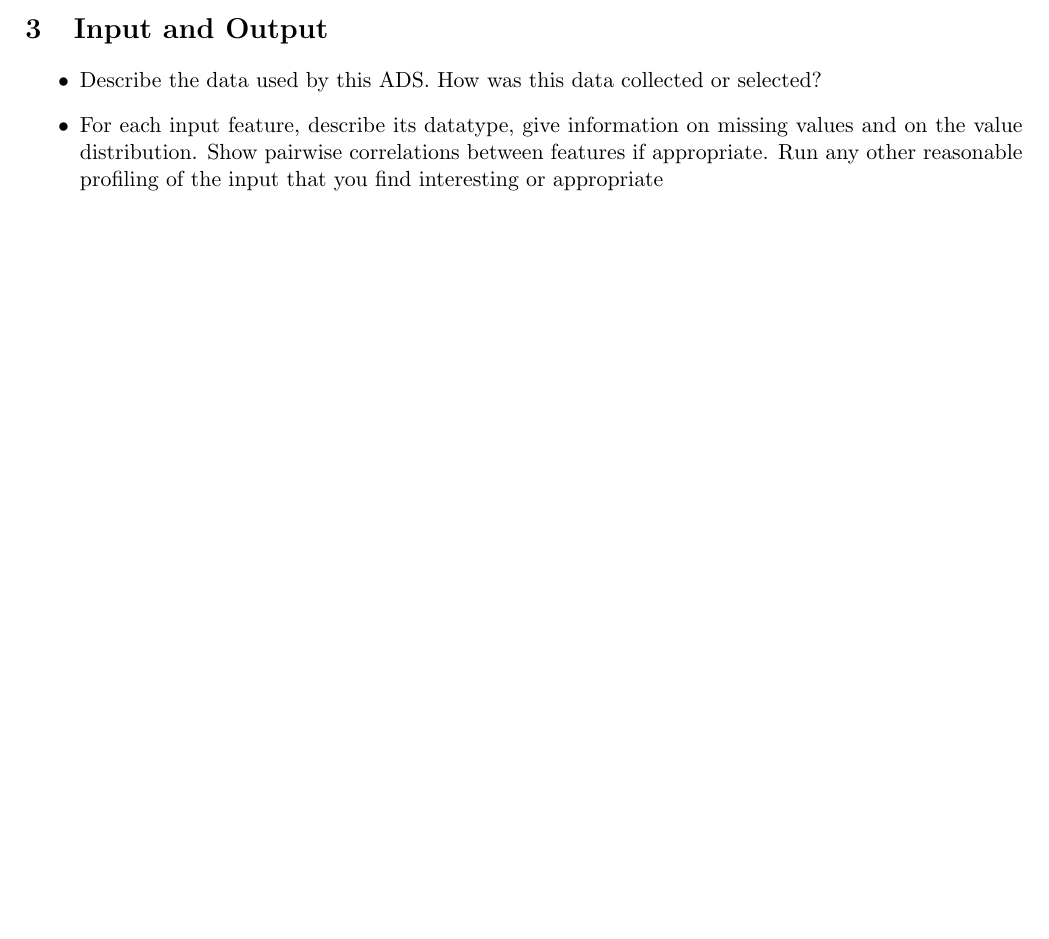
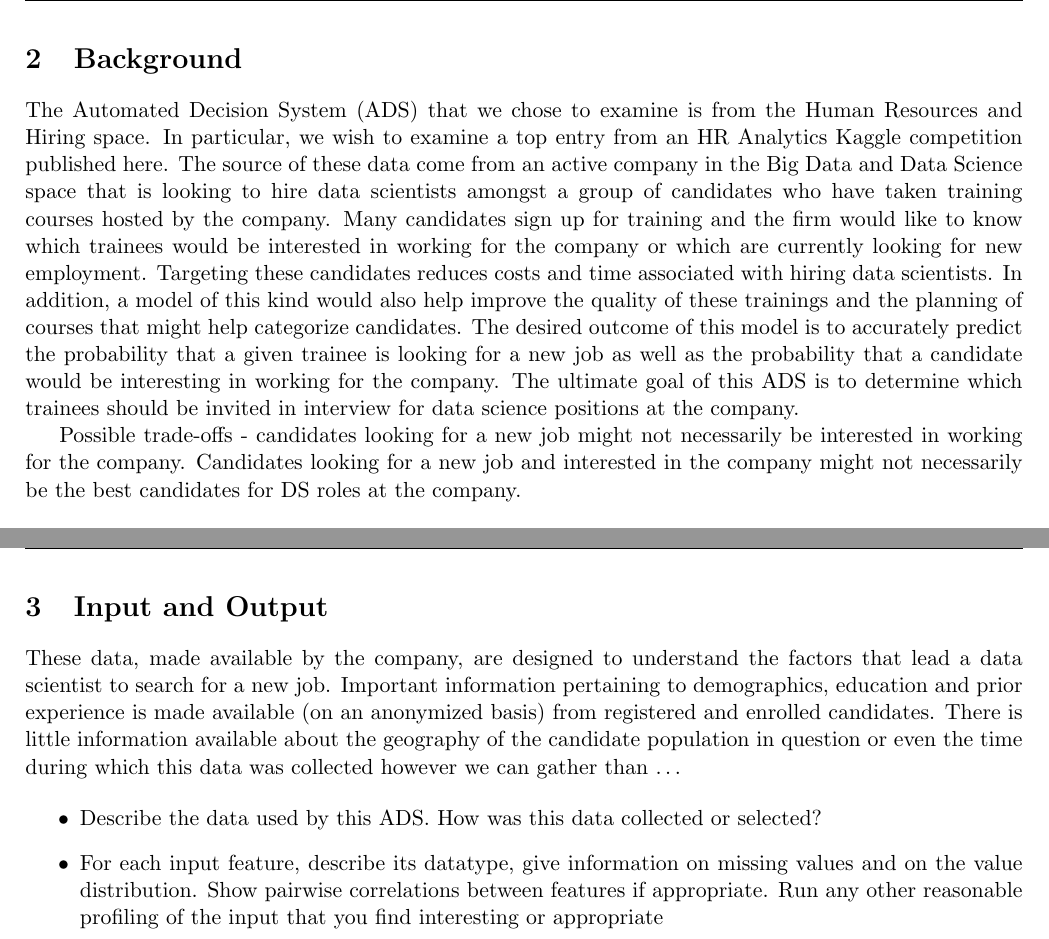
Before and after one commit to cas2247/RDS_Algorithmic_Fairness, a LaTeX document (Report.tex): part of page 3 of 6 before the commit and two parts of pages 2 and 3 of 6 after it, the two joined at a grey line, cut at the place of the change, the shorter picture padded with empty space. Compiled offline with pdfLaTeX.

Commit message:
writing early sections of the report

```diff
--- a/Report.tex
+++ b/Report.tex
@@ -29,16 +32,21 @@ Introduction of the assignment for RDS for a viewer who may not be in the class.
 \pagebreak
 
 \section{Background}
+The Automated Decision System (ADS) that we chose to examine is from the Human Resources and Hiring space.  In particular, we wish to examine a top entry from an HR Analytics Kaggle competition published here.  The source of these data come from an active company in the Big Data and Data Science space that is looking to hire data scientists amongst a group of candidates who have taken training courses hosted by the company.  Many candidates sign up for training and the firm would like to know which trainees would be interested in working for the company or which are currently looking for new employment.  Targeting these candidates reduces costs and time associated with hiring data scientists.  In addition, a model of this kind would also help improve the quality of these trainings and the planning of courses that might help categorize candidates.  The desired outcome of this model is to accurately predict the probability that a given trainee is looking for a new job as well as the probability that a candidate would be interesting in working for the company.  The ultimate goal of this ADS is to determine which trainees should be invited in interview for data science positions at the company.
 
-General Information about our chosen ADS.
+Possible trade-offs - candidates looking for a new job might not necessarily be interested in working for the company.  Candidates looking for a new job and interested in the company might not necessarily be the best candidates for DS roles at the company.
+
 \begin{itemize}
 \item What is the purpose of this ADS and it's stated goals
 \item If the ADS has multiple goals, explain any trade-offs that these goals may introduce.
 \end{itemize}
 
+
 \pagebreak
 
 \section{Input and Output}
+
+These data, made available by the company, are designed to understand the factors that lead a data scientist to search for a new job.  Important information pertaining to demographics, education and prior experience is made available (on an anonymized basis) from registered and enrolled candidates.  There is little information available about the geography of the candidate population in question or even the time during which this data was collected however we can gather than \ldots
 
 \begin{itemize}
 	\item Describe the data used by this ADS.  How was this data collected or selected?
```
Also changed, not shown: Report.pdf, Report.tex (5 more changed lines).
